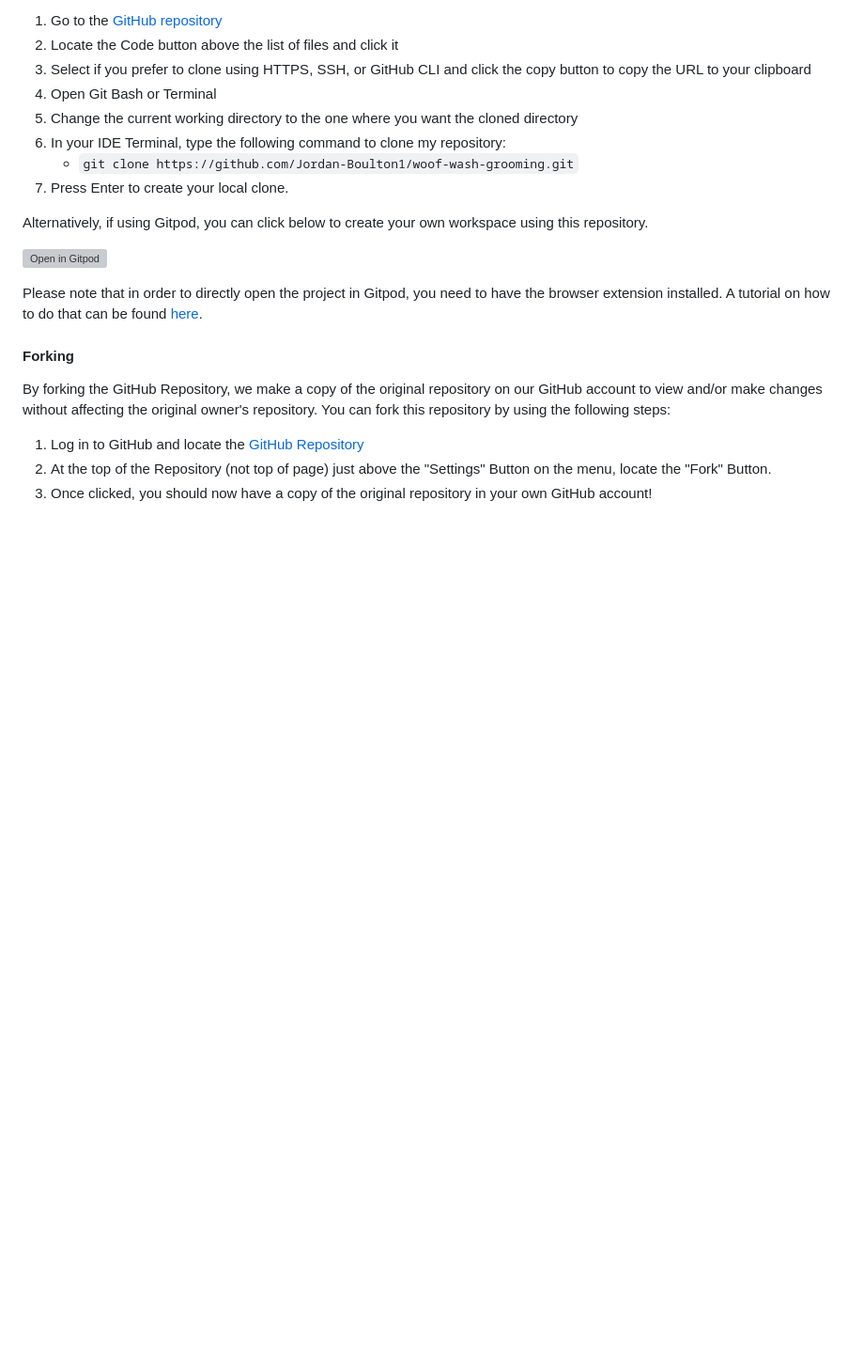
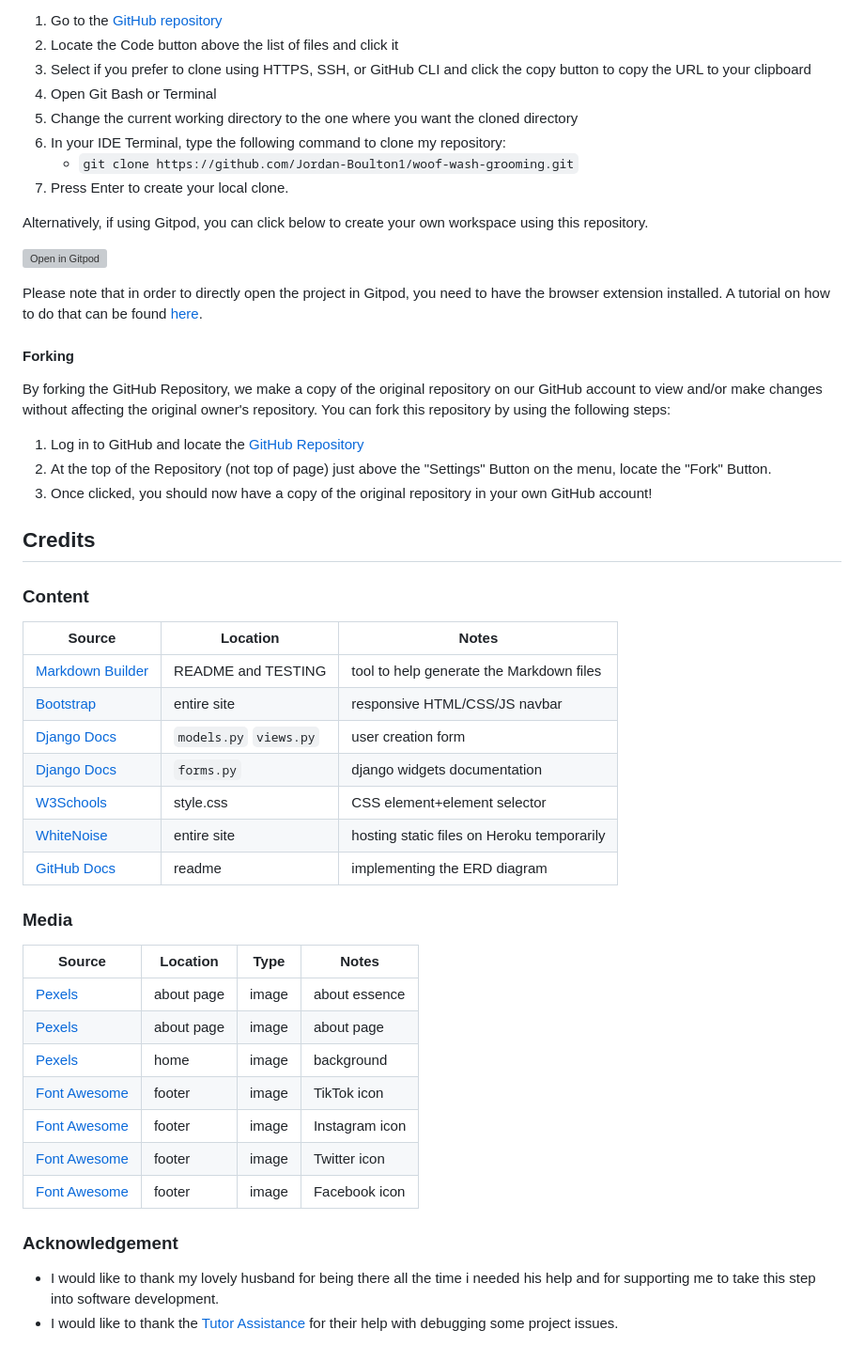
Before and after one commit to jojoakh/essence-cuisine, a Markdown page: README.md, the part around the change. Shown: that part at 94% size. GitHub-like rendering; blank space fills up the shorter version; grey boxes are pictures that could not be loaded.

```diff
--- a/README.md
+++ b/README.md
@@ -371,3 +371,35 @@ You can fork this repository by using the following steps:
 1. Log in to GitHub and locate the [GitHub Repository](https://github.com/jojoakh/essence-cuisine)
 2. At the top of the Repository (not top of page) just above the "Settings" Button on the menu, locate the "Fork" Button.
 3. Once clicked, you should now have a copy of the original repository in your own GitHub account!
+
+## Credits
+
+### Content
+
+| Source                                                                                                                            | Location    | Notes                                   |
+|-----------------------------------------------------------------------------------------------------------------------------------|-------------|-----------------------------------------|
+| [Markdown Builder](https://tim.2bn.dev/markdown-builder)                                                                          | README and TESTING | tool to help generate the Markdown files |
+| [Bootstrap](https://getbootstrap.com/docs/5.3/components/navbar/)                                                                 | entire site | responsive HTML/CSS/JS navbar           |
+| [Django Docs](https://docs.djangoproject.com/en/5.0/topics/auth/default/)                                                         | `models.py` `views.py` | user creation form                      |
+| [Django Docs](https://docs.djangoproject.com/en/5.0/ref/forms/widgets/)                                                           | `forms.py`  | django widgets documentation            |
+| [W3Schools](https://www.w3schools.com/cssref/sel_element_pluss.php)                                                               | style.css   | CSS element+element selector            |
+| [WhiteNoise](http://whitenoise.evans.io)                                                                                          | entire site | hosting static files on Heroku temporarily |
+| [GitHub Docs](https://docs.github.com/en/get-started/writing-on-github/working-with-advanced-formatting/creating-diagrams)        | readme      | implementing the ERD diagram            |
+
+
+### Media
+
+| Source | Location | Type | Notes |
+| --- | --- | --- | --- |
+| [Pexels](https://www.pexels.com/photo/woman-eating-spaghetti-10766722/) | about page | image | about essence |
+| [Pexels](https://www.pexels.com/photo/crystal-vase-with-leaves-on-a-table-in-restaurant-17057009/) | about page | image | about page |
+| [Pexels](https://www.pexels.com/photo/photo-of-tables-and-chairs-3534750/) | home | image | background |
+| [Font Awesome](https://fontawesome.com/icons/tiktok?f=brands&s=solid) | footer | image | TikTok icon |
+| [Font Awesome](https://fontawesome.com/icons/instagram?f=brands&s=solid) | footer | image | Instagram icon |
+| [Font Awesome](https://fontawesome.com/icons/x-twitter?f=brands&s=solid) | footer | image | Twitter icon |
+| [Font Awesome](https://fontawesome.com/icons/facebook?f=brands&s=solid) | footer | image | Facebook icon |
+
+### Acknowledgement
+
+- I would like to thank my lovely husband for being there all the time i needed his help and for supporting me to take this step into software development.
+- I would like to thank the [Tutor Assistance](https://learn.codeinstitute.net/ci_support/diplomainfullstacksoftwarecommoncurriculum/tutor) for their help with debugging some project issues.
```
Also changed, not shown: TESTING.md (+17 -0 lines), documentation/css-bug.png (added).
